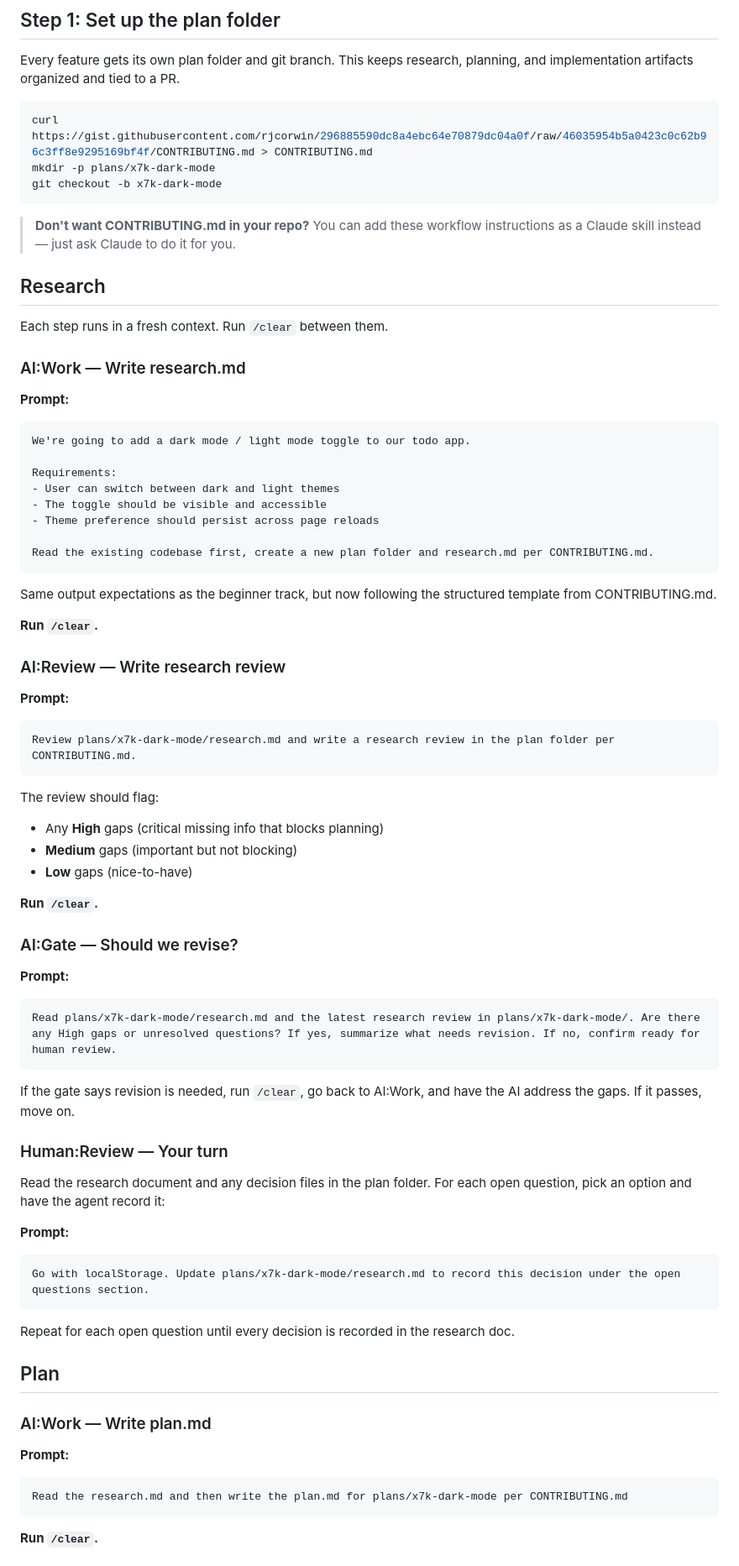
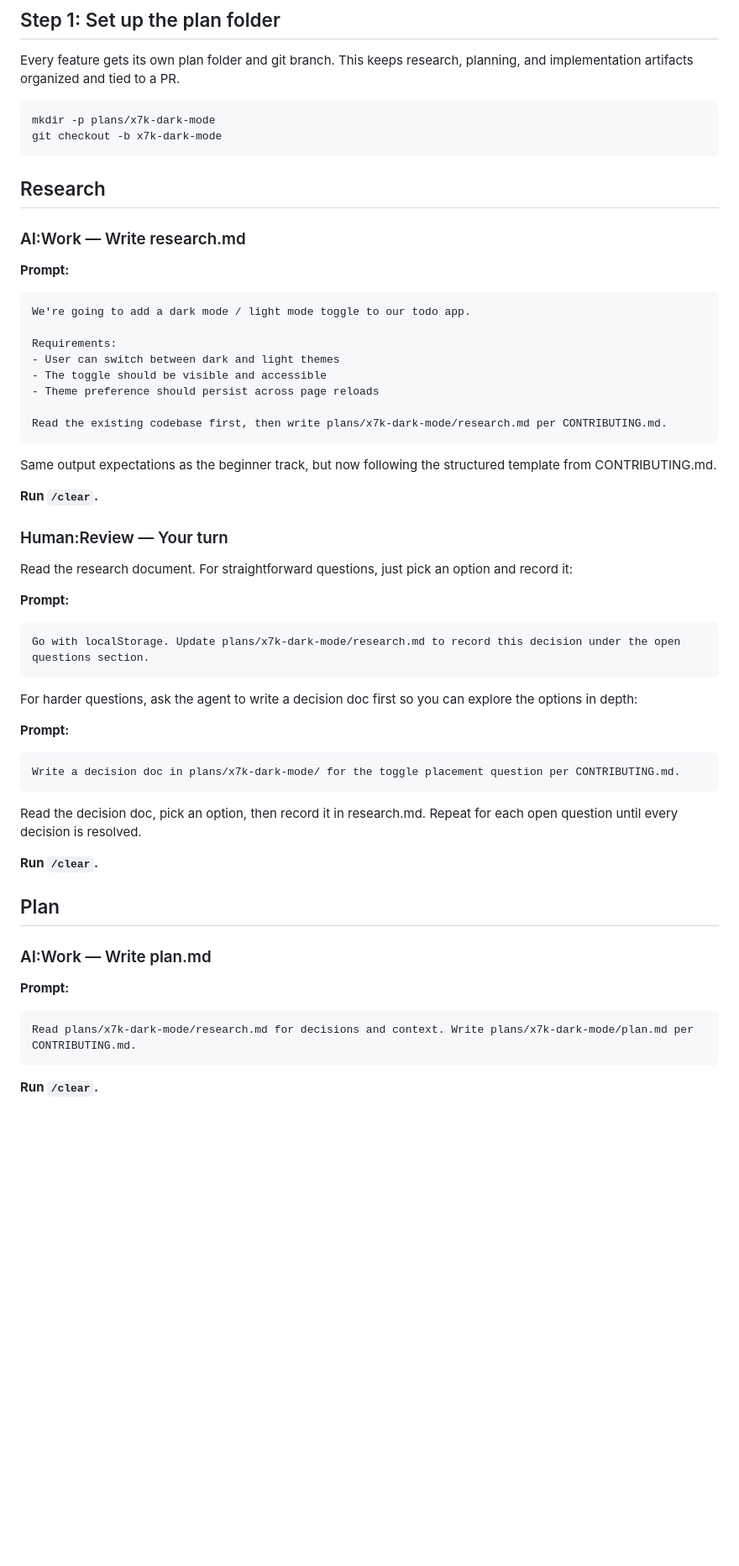
Before and after one commit to rjcorwin/how-to-rpi-with-coding-agents, a Markdown page: 2-intermediate/README.md, the part around one of its changes. Shown at 84% size. GitHub-like rendering; blank space fills up the shorter version.

````diff
--- a/2-intermediate/README.md
+++ b/2-intermediate/README.md
@@ -25,16 +25,11 @@ Create a simple todo app using HTML, CSS, and vanilla JavaScript in a single ind
 Every feature gets its own plan folder and git branch. This keeps research, planning, and implementation artifacts organized and tied to a PR.
 
 ```bash
-curl https://gist.githubusercontent.com/rjcorwin/296885590dc8a4ebc64e70879dc04a0f/raw/46035954b5a0423c0c62b96c3ff8e9295169bf4f/CONTRIBUTING.md > CONTRIBUTING.md
 mkdir -p plans/x7k-dark-mode
 git checkout -b x7k-dark-mode
 ```
 
-> **Don't want CONTRIBUTING.md in your repo?** You can add these workflow instructions as a Claude skill instead — just ask Claude to do it for you.
-
 ## Research
-
-Each step runs in a fresh context. Run `/clear` between them.
 
 ### AI:Work — Write research.md
 
@@ -47,46 +42,32 @@ Requirements:
 - The toggle should be visible and accessible
 - Theme preference should persist across page reloads
 
-Read the existing codebase first, create a new plan folder and research.md per CONTRIBUTING.md.
+Read the existing codebase first, then write plans/x7k-dark-mode/research.md per CONTRIBUTING.md.
 ```
 
 Same output expectations as the beginner track, but now following the structured template from CONTRIBUTING.md.
 
 **Run `/clear`.**
 
-### AI:Review — Write research review
-
-**Prompt:**
-```
-Review plans/x7k-dark-mode/research.md and write a research review in the plan folder per CONTRIBUTING.md.
-```
-
-The review should flag:
-- Any **High** gaps (critical missing info that blocks planning)
-- **Medium** gaps (important but not blocking)
-- **Low** gaps (nice-to-have)
-
-**Run `/clear`.**
-
-### AI:Gate — Should we revise?
-
-**Prompt:**
-```
-Read plans/x7k-dark-mode/research.md and the latest research review in plans/x7k-dark-mode/. Are there any High gaps or unresolved questions? If yes, summarize what needs revision. If no, confirm ready for human review.
-```
-
-If the gate says revision is needed, run `/clear`, go back to AI:Work, and have the AI address the gaps. If it passes, move on.
-
 ### Human:Review — Your turn
 
-Read the research document and any decision files in the plan folder. For each open question, pick an option and have the agent record it:
+Read the research document. For straightforward questions, just pick an option and record it:
 
 **Prompt:**
 ```
 Go with localStorage. Update plans/x7k-dark-mode/research.md to record this decision under the open questions section.
 ```
 
-Repeat for each open question until every decision is recorded in the research doc.
+For harder questions, ask the agent to write a decision doc first so you can explore the options in depth:
+
+**Prompt:**
+```
+Write a decision doc in plans/x7k-dark-mode/ for the toggle placement question per CONTRIBUTING.md.
+```
+
+Read the decision doc, pick an option, then record it in research.md. Repeat for each open question until every decision is resolved.
+
+**Run `/clear`.**
 
 ## Plan
 
@@ -94,7 +75,7 @@ Repeat for each open question until every decision is recorded in the research d
 
 **Prompt:**
 ```
-Read the research.md and then write the plan.md for plans/x7k-dark-mode per CONTRIBUTING.md
+Read plans/x7k-dark-mode/research.md for decisions and context. Write plans/x7k-dark-mode/plan.md per CONTRIBUTING.md.
 ```
 
 **Run `/clear`.**
````
Also changed, not shown: other parts of 2-intermediate/README.md (+12 -26 lines), 2-intermediate/CONTRIBUTING.md (+2 -94 lines).
